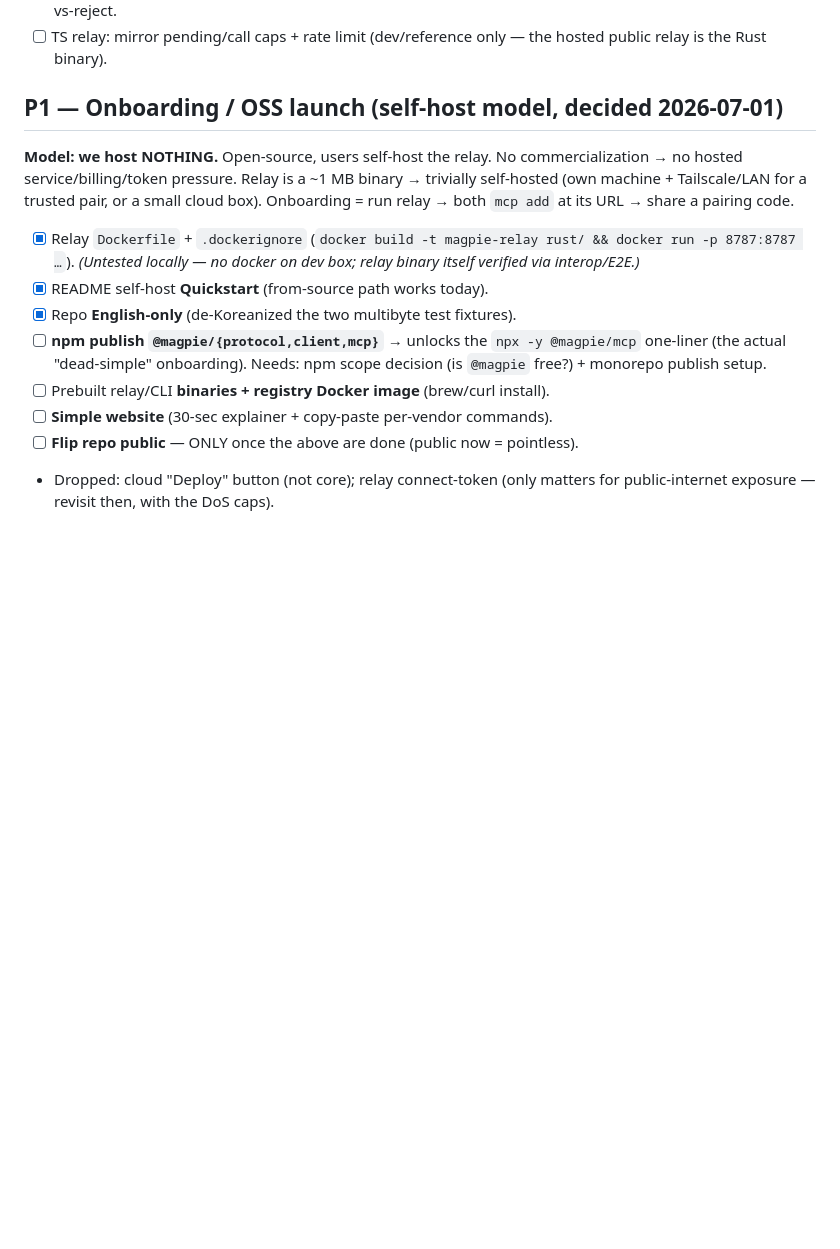
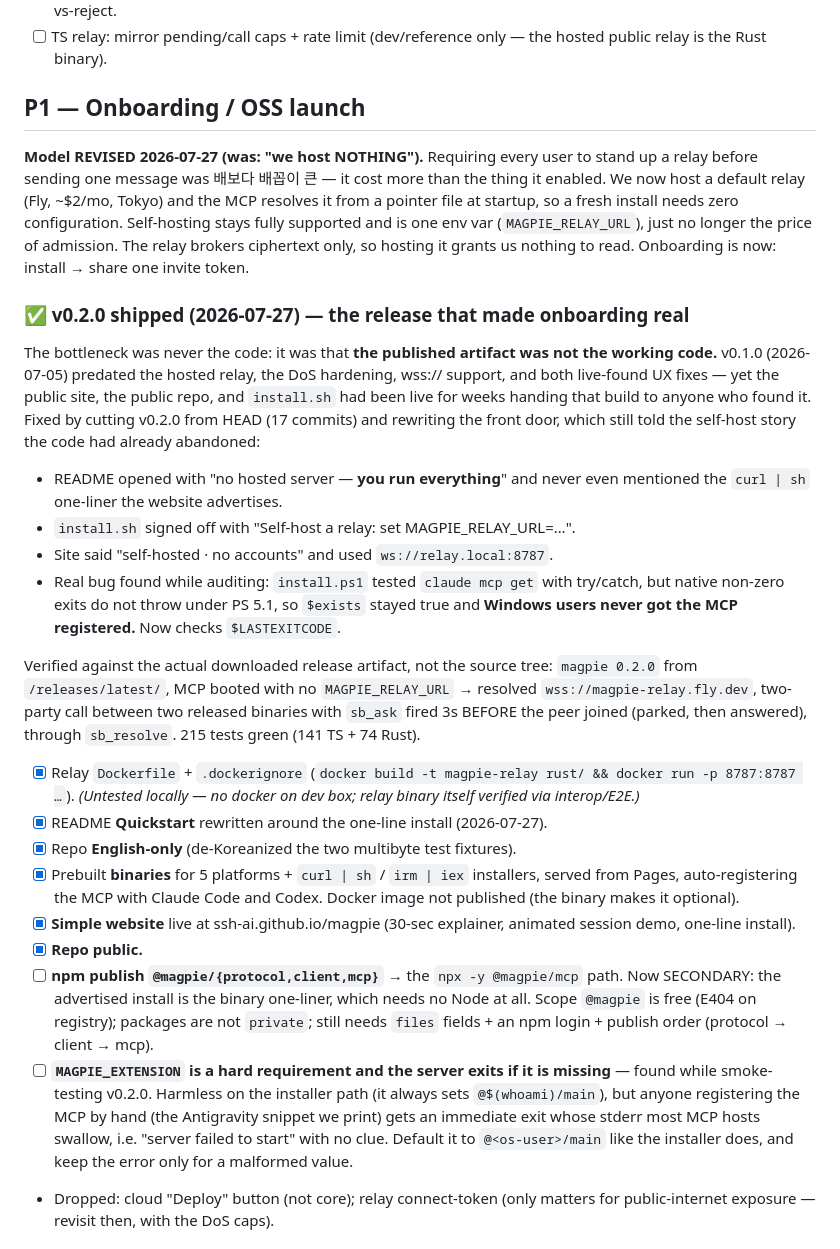
Before and after one commit to sshaipowered/magpie, a Markdown page: TODO.md, the part around the change. GitHub-like rendering; blank space fills up the shorter version.

Commit message:
docs(todo): v0.2.0 shipped — record the real bottleneck and what it cost
The blocker was never engineering. Everything was green on main while the
public front door (site + repo + install.sh, all live for weeks) handed people
v0.1.0, which predated the hosted relay, the DoS hardening, wss://, and both
UX fixes. Records that, the revised hosting decision, and the two things the
release audit turned up: the Windows registration bug (fixed) and the
MAGPIE_EXTENSION hard-exit footgun on the manual-registration path (open).

Co-Authored-By: Claude Opus 5 (1M context) <noreply@anthropic.com>

```diff
--- a/TODO.md
+++ b/TODO.md
@@ -212,24 +212,62 @@ Still open (not relay-blocking):
 - [ ] TS relay: mirror pending/call caps + rate limit (dev/reference only —
       the hosted public relay is the Rust binary).
 
-## P1 — Onboarding / OSS launch (self-host model, decided 2026-07-01)
+## P1 — Onboarding / OSS launch
 
-**Model: we host NOTHING.** Open-source, users self-host the relay. No
-commercialization → no hosted service/billing/token pressure. Relay is a ~1 MB
-binary → trivially self-hosted (own machine + Tailscale/LAN for a trusted pair,
-or a small cloud box). Onboarding = run relay → both `mcp add` at its URL → share
-a pairing code.
+**Model REVISED 2026-07-27 (was: "we host NOTHING").** Requiring every user to
+stand up a relay before sending one message was 배보다 배꼽이 큰 — it cost more
+than the thing it enabled. We now host a default relay (Fly, ~$2/mo, Tokyo) and
+the MCP resolves it from a pointer file at startup, so a fresh install needs
+zero configuration. Self-hosting stays fully supported and is one env var
+(`MAGPIE_RELAY_URL`), just no longer the price of admission. The relay brokers
+ciphertext only, so hosting it grants us nothing to read. Onboarding is now:
+install → share one invite token.
+
+### ✅ v0.2.0 shipped (2026-07-27) — the release that made onboarding real
+The bottleneck was never the code: it was that **the published artifact was not
+the working code.** v0.1.0 (2026-07-05) predated the hosted relay, the DoS
+hardening, wss:// support, and both live-found UX fixes — yet the public site,
+the public repo, and `install.sh` had been live for weeks handing that build to
+anyone who found it. Fixed by cutting v0.2.0 from HEAD (17 commits) and
+rewriting the front door, which still told the self-host story the code had
+already abandoned:
+- README opened with "no hosted server — **you run everything**" and never even
+  mentioned the `curl | sh` one-liner the website advertises.
+- `install.sh` signed off with "Self-host a relay: set MAGPIE_RELAY_URL=…".
+- Site said "self-hosted · no accounts" and used `ws://relay.local:8787`.
+- Real bug found while auditing: `install.ps1` tested `claude mcp get` with
+  try/catch, but native non-zero exits do not throw under PS 5.1, so `$exists`
+  stayed true and **Windows users never got the MCP registered.** Now checks
+  `$LASTEXITCODE`.
+
+Verified against the actual downloaded release artifact, not the source tree:
+`magpie 0.2.0` from `/releases/latest/`, MCP booted with no `MAGPIE_RELAY_URL`
+→ resolved `wss://magpie-relay.fly.dev`, two-party call between two released
+binaries with `sb_ask` fired 3s BEFORE the peer joined (parked, then answered),
+through `sb_resolve`. 215 tests green (141 TS + 74 Rust).
 - [x] Relay `Dockerfile` + `.dockerignore` (`docker build -t magpie-relay rust/
       && docker run -p 8787:8787 …`). *(Untested locally — no docker on dev box;
       relay binary itself verified via interop/E2E.)*
-- [x] README self-host **Quickstart** (from-source path works today).
+- [x] README **Quickstart** rewritten around the one-line install (2026-07-27).
 - [x] Repo **English-only** (de-Koreanized the two multibyte test fixtures).
-- [ ] **npm publish `@magpie/{protocol,client,mcp}`** → unlocks the
-      `npx -y @magpie/mcp` one-liner (the actual "dead-simple" onboarding).
-      Needs: npm scope decision (is `@magpie` free?) + monorepo publish setup.
-- [ ] Prebuilt relay/CLI **binaries + registry Docker image** (brew/curl install).
-- [ ] **Simple website** (30-sec explainer + copy-paste per-vendor commands).
-- [ ] **Flip repo public** — ONLY once the above are done (public now = pointless).
+- [x] Prebuilt **binaries** for 5 platforms + `curl | sh` / `irm | iex`
+      installers, served from Pages, auto-registering the MCP with Claude Code
+      and Codex. Docker image not published (the binary makes it optional).
+- [x] **Simple website** live at ssh-ai.github.io/magpie (30-sec explainer,
+      animated session demo, one-line install).
+- [x] **Repo public.**
+- [ ] **npm publish `@magpie/{protocol,client,mcp}`** → the `npx -y @magpie/mcp`
+      path. Now SECONDARY: the advertised install is the binary one-liner, which
+      needs no Node at all. Scope `@magpie` is free (E404 on registry); packages
+      are not `private`; still needs `files` fields + an npm login + publish
+      order (protocol → client → mcp).
+- [ ] **`MAGPIE_EXTENSION` is a hard requirement and the server exits if it is
+      missing** — found while smoke-testing v0.2.0. Harmless on the installer
+      path (it always sets `@$(whoami)/main`), but anyone registering the MCP by
+      hand (the Antigravity snippet we print) gets an immediate exit whose
+      stderr most MCP hosts swallow, i.e. "server failed to start" with no clue.
+      Default it to `@<os-user>/main` like the installer does, and keep the
+      error only for a malformed value.
 - Dropped: cloud "Deploy" button (not core); relay connect-token (only matters for
   public-internet exposure — revisit then, with the DoS caps).
 
```
